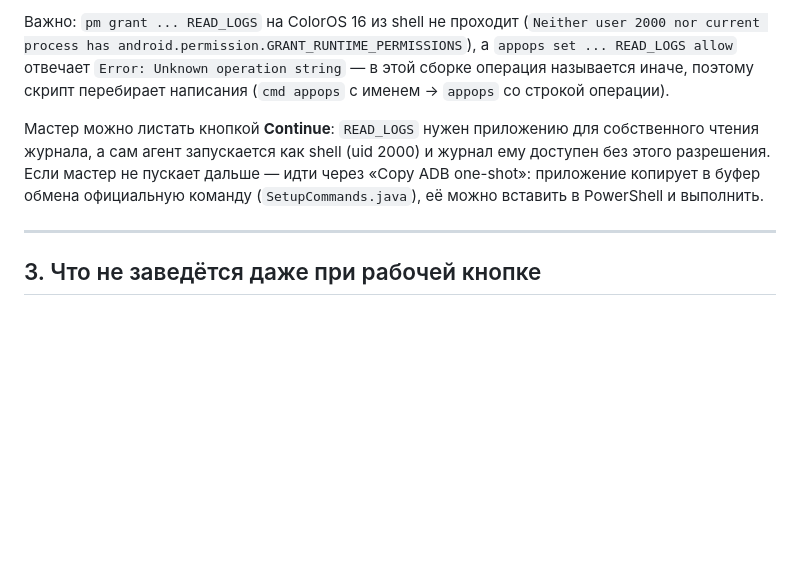
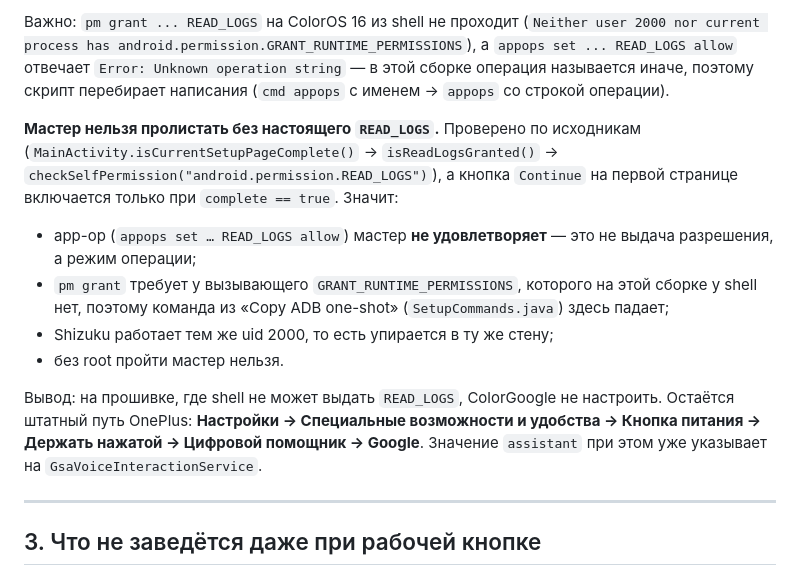
Before and after one commit to loschd22211/drag-5-voopoo, a Markdown page: docs/coloros-cn-notes.md, the part around the change. Rendered like a GitHub page; blank space fills up the shorter version.

Commit message:
docs: мастер ColorGoogle требует настоящий READ_LOGS
По исходникам: Continue на первой странице включается только при
checkSelfPermission(READ_LOGS) == GRANTED. app-op этого не заменяет,
pm grant на этой сборке падает (shell без GRANT_RUNTIME_PERMISSIONS),
Shizuku работает тем же uid. Без root мастер не пройти — записал
штатный путь OnePlus как основной.

Co-authored-by: arena-agent <297053741+arena-agent@users.noreply.github.com>

```diff
--- a/docs/coloros-cn-notes.md
+++ b/docs/coloros-cn-notes.md
@@ -349,11 +349,22 @@ powershell -NoProfile -ExecutionPolicy Bypass -File scripts\gemini-trigger.ps1 -
 сборке операция называется иначе, поэтому скрипт перебирает написания
 (`cmd appops` с именем → `appops` со строкой операции).
 
-Мастер можно листать кнопкой **Continue**: `READ_LOGS` нужен приложению для собственного
-чтения журнала, а сам агент запускается как shell (uid 2000) и журнал ему доступен без
-этого разрешения. Если мастер не пускает дальше — идти через «Copy ADB one-shot»:
-приложение копирует в буфер обмена официальную команду (`SetupCommands.java`), её можно
-вставить в PowerShell и выполнить.
+**Мастер нельзя пролистать без настоящего `READ_LOGS`.** Проверено по исходникам
+(`MainActivity.isCurrentSetupPageComplete()` → `isReadLogsGranted()` →
+`checkSelfPermission("android.permission.READ_LOGS")`), а кнопка `Continue` на первой
+странице включается только при `complete == true`. Значит:
+
+- app-op (`appops set … READ_LOGS allow`) мастер **не удовлетворяет** — это не выдача
+  разрешения, а режим операции;
+- `pm grant` требует у вызывающего `GRANT_RUNTIME_PERMISSIONS`, которого на этой сборке
+  у shell нет, поэтому команда из «Copy ADB one-shot» (`SetupCommands.java`) здесь падает;
+- Shizuku работает тем же uid 2000, то есть упирается в ту же стену;
+- без root пройти мастер нельзя.
+
+Вывод: на прошивке, где shell не может выдать `READ_LOGS`, ColorGoogle не настроить.
+Остаётся штатный путь OnePlus: **Настройки → Специальные возможности и удобства →
+Кнопка питания → Держать нажатой → Цифровой помощник → Google**. Значение `assistant`
+при этом уже указывает на `GsaVoiceInteractionService`.
 
 ---
 
```
Also changed, not shown: README.md (+1 -0 lines).
